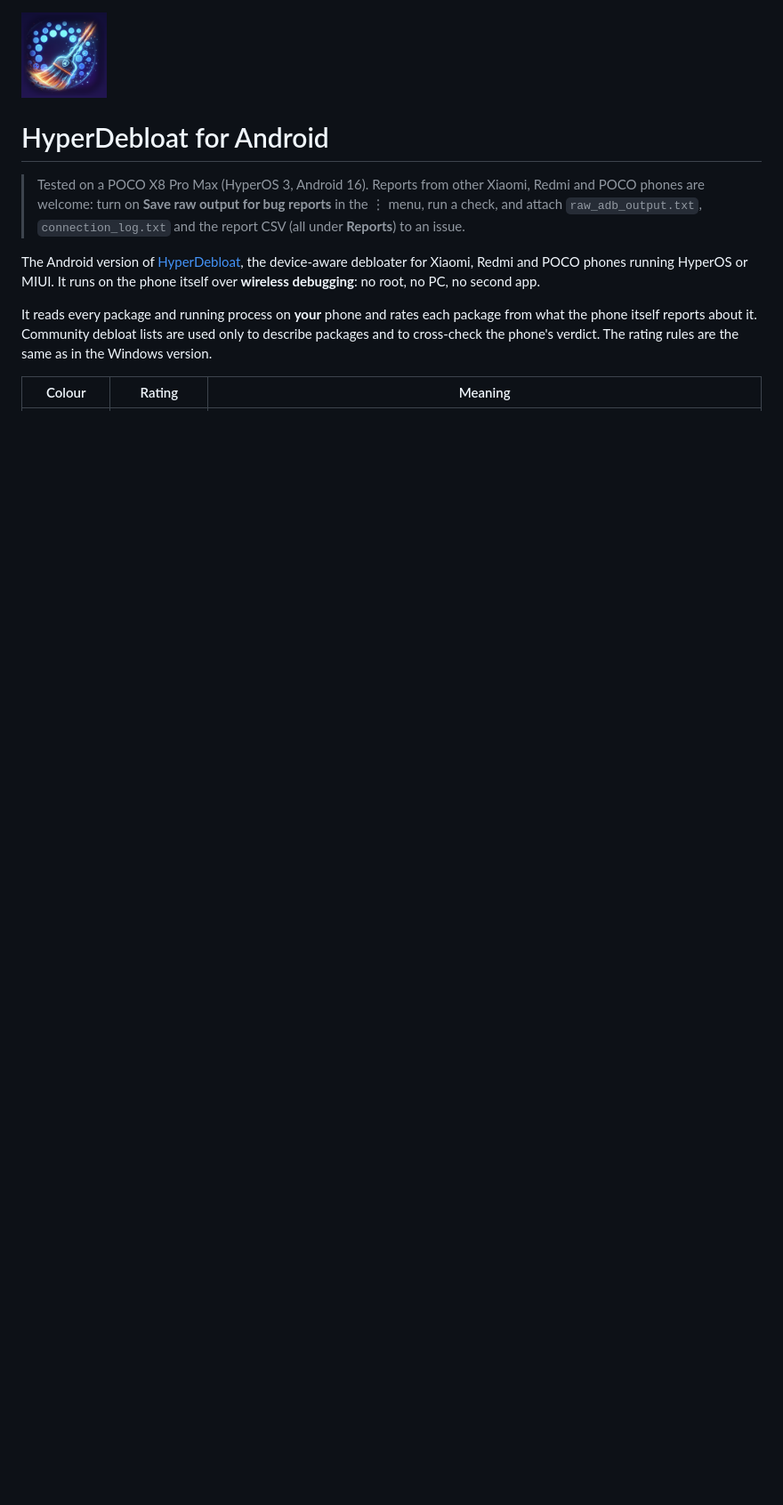
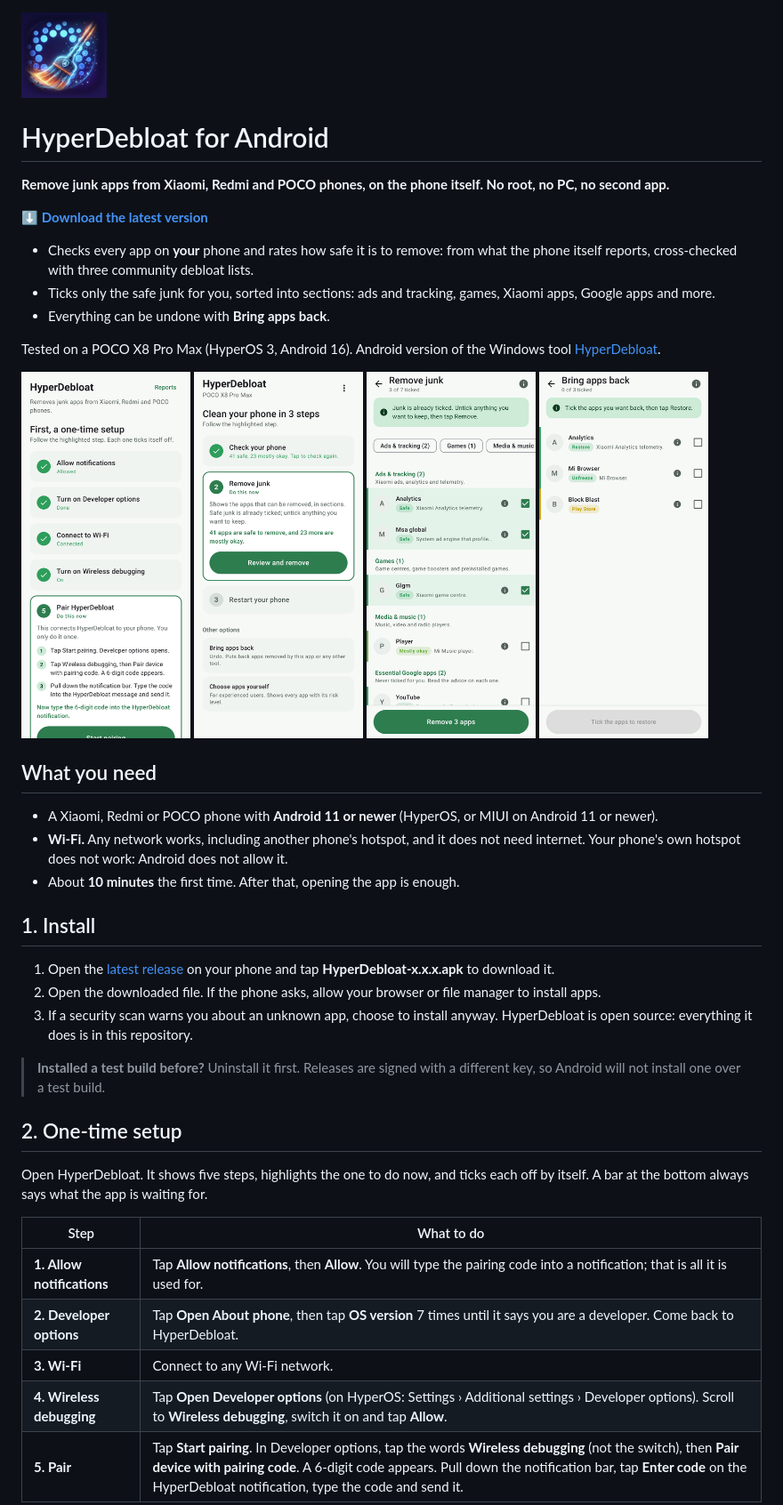
Before and after one commit to KayYesR/HyperDebloat--Android, a Markdown page: README.md, the part around one of its changes. Shown at 89% size. GitHub-like rendering; pictures changed too: docs/screenshots/bring-back.png (added), docs/screenshots/home.png (added), docs/screenshots/remove-junk.png (added); blank space fills up the shorter version.

Commit message:
README: step-by-step guide, troubleshooting, screenshots
Co-Authored-By: Claude Opus 5.5 <noreply@anthropic.com>
Claude-Session: https://claude.ai/code/session_01ACmbrm7qLaJsikDR4fKmNn

```diff
--- a/README.md
+++ b/README.md
@@ -2,10 +2,46 @@
 
 # HyperDebloat for Android
 
-> Tested on a POCO X8 Pro Max (HyperOS 3, Android 16). Reports from other Xiaomi, Redmi and POCO phones are welcome: turn on **Save raw output for bug reports** in the ⋮ menu, run a check, and attach `raw_adb_output.txt`, `connection_log.txt` and the report CSV (all under **Reports**) to an issue.
+**Remove junk apps from Xiaomi, Redmi and POCO phones, on the phone itself. No root, no PC, no second app.**
 
-The Android version of [HyperDebloat](https://github.com/KayYesR/HyperDebloat), the device-aware debloater for Xiaomi, Redmi and POCO phones running HyperOS or MIUI. It runs on the phone itself over **wireless debugging**: no root, no PC, no second app.
+[**⬇ Download the latest version**](https://github.com/KayYesR/HyperDebloat--Android/releases/latest)
 
-It reads every package and running process on **your** phone and rates each package from what the phone itself reports about it. Community debloat lists are used only to describe packages and to cross-check the phone's verdict. The rating rules are the same as in the Windows version.
+- Checks every app on **your** phone and rates how safe it is to remove: from what the phone itself reports, cross-checked with three community debloat lists.
+- Ticks only the safe junk for you, sorted into sections: ads and tracking, games, Xiaomi apps, Google apps and more.
+- Everything can be undone with **Bring apps back**.
 
-| Colour | Rating | Meaning |
+Tested on a POCO X8 Pro Max (HyperOS 3, Android 16). Android version of the Windows tool [HyperDebloat](https://github.com/KayYesR/HyperDebloat).
+
+<p>
+<img src="docs/screenshots/setup.png" width="190" alt="One-time setup">
+<img src="docs/screenshots/home.png" width="190" alt="Clean your phone in 3 steps">
+<img src="docs/screenshots/remove-junk.png" width="190" alt="Remove junk, in sections">
+<img src="docs/screenshots/bring-back.png" width="190" alt="Bring apps back">
+</p>
+
+## What you need
+
+- A Xiaomi, Redmi or POCO phone with **Android 11 or newer** (HyperOS, or MIUI on Android 11 or newer).
+- **Wi-Fi.** Any network works, including another phone's hotspot, and it does not need internet. Your phone's own hotspot does not work: Android does not allow it.
+- About **10 minutes** the first time. After that, opening the app is enough.
+
+## 1. Install
+
+1. Open the [latest release](https://github.com/KayYesR/HyperDebloat--Android/releases/latest) on your phone and tap **HyperDebloat-x.x.x.apk** to download it.
+2. Open the downloaded file. If the phone asks, allow your browser or file manager to install apps.
+3. If a security scan warns you about an unknown app, choose to install anyway. HyperDebloat is open source: everything it does is in this repository.
+
+> **Installed a test build before?** Uninstall it first. Releases are signed with a different key, so Android will not install one over a test build.
+
+## 2. One-time setup
+
+Open HyperDebloat. It shows five steps, highlights the one to do now, and ticks each off by itself. A bar at the bottom always says what the app is waiting for.
+
+| Step | What to do |
+|---|---|
+| **1. Allow notifications** | Tap **Allow notifications**, then **Allow**. You will type the pairing code into a notification; that is all it is used for. |
+| **2. Developer options** | Tap **Open About phone**, then tap **OS version** 7 times until it says you are a developer. Come back to HyperDebloat. |
+| **3. Wi-Fi** | Connect to any Wi-Fi network. |
+| **4. Wireless debugging** | Tap **Open Developer options** (on HyperOS: Settings › Additional settings › Developer options). Scroll to **Wireless debugging**, switch it on and tap **Allow**. |
+| **5. Pair** | Tap **Start pairing**. In Developer options, tap the words **Wireless debugging** (not the switch), then **Pair device with pairing code**. A 6-digit code appears. Pull down the notification bar, tap **Enter code** on the HyperDebloat notification, type the code and send it. |
+
```
Also changed, not shown: other parts of README.md (+68 -33 lines).
